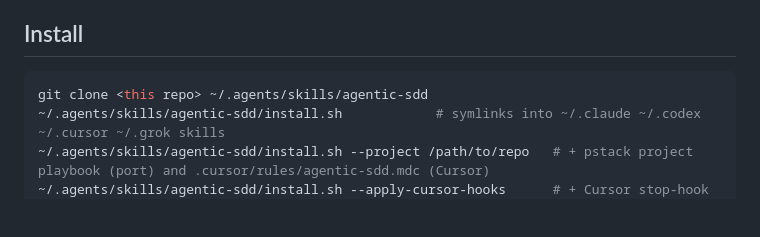
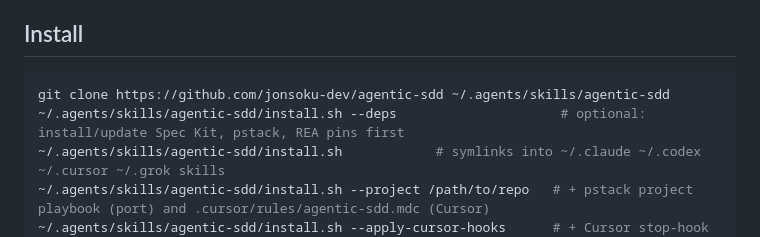
Before and after one commit to jonsoku-dev/agentic-sdd, a Markdown page: README.md, the part around the change. Rendered like a GitHub page; blank space fills up the shorter version.

Commit message:
docs: clone URL and --deps in the install quickstart
Co-Authored-By: Claude Fable 5.1 <noreply@anthropic.com>

````diff
--- a/README.md
+++ b/README.md
@@ -26,7 +26,8 @@ secrets, scope changes, plugin installs) still ask once.
 ## Install
 
 ```sh
-git clone <this repo> ~/.agents/skills/agentic-sdd
+git clone https://github.com/jonsoku-dev/agentic-sdd ~/.agents/skills/agentic-sdd
+~/.agents/skills/agentic-sdd/install.sh --deps                     # optional: install/update Spec Kit, pstack, REA pins first
 ~/.agents/skills/agentic-sdd/install.sh            # symlinks into ~/.claude ~/.codex ~/.cursor ~/.grok skills
 ~/.agents/skills/agentic-sdd/install.sh --project /path/to/repo   # + pstack project playbook (port) and .cursor/rules/agentic-sdd.mdc (Cursor)
 ~/.agents/skills/agentic-sdd/install.sh --apply-cursor-hooks      # + Cursor stop-hook continuation
````
